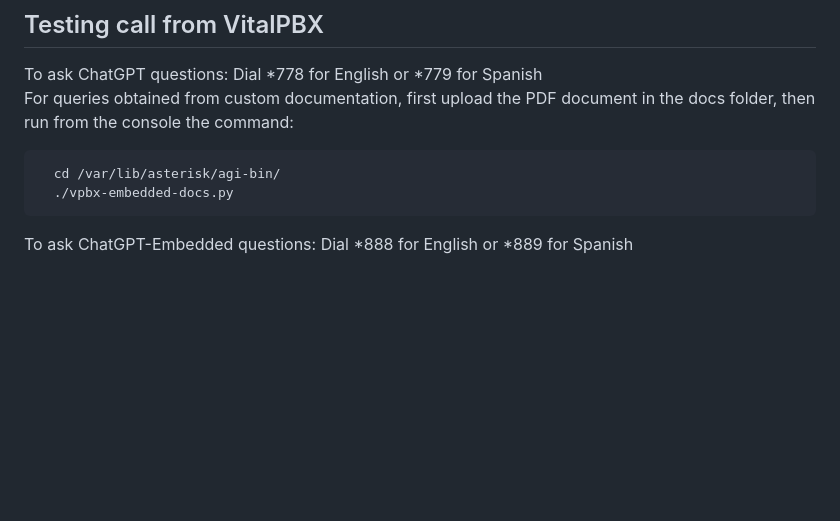
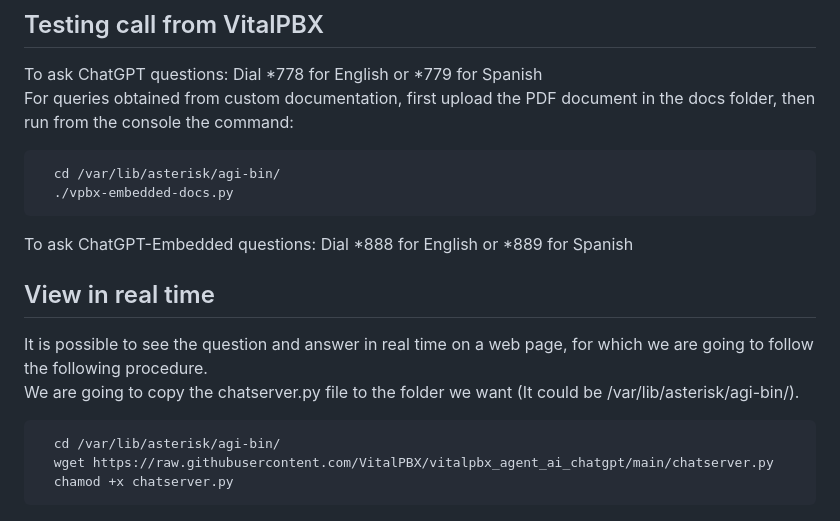
Before and after one commit to VitalPBX/vitalpbx_agent_ai, a Markdown page: README.md, the part around the change. Rendered like a GitHub page; blank space fills up the shorter version.

```diff
--- a/README.md
+++ b/README.md
@@ -99,3 +99,12 @@ For queries obtained from custom documentation, first upload the PDF document in
   ./vpbx-embedded-docs.py
 </pre>
 To ask ChatGPT-Embedded questions: Dial *888 for English or *889 for Spanish
+
+## View in real time
+It is possible to see the question and answer in real time on a web page, for which we are going to follow the following procedure.<br>
+We are going to copy the chatserver.py file to the folder we want (It could be /var/lib/asterisk/agi-bin/).
+<pre>
+  cd /var/lib/asterisk/agi-bin/
+  wget https://raw.githubusercontent.com/VitalPBX/vitalpbx_agent_ai_chatgpt/main/chatserver.py
+  chamod +x chatserver.py
+</pre>
```
